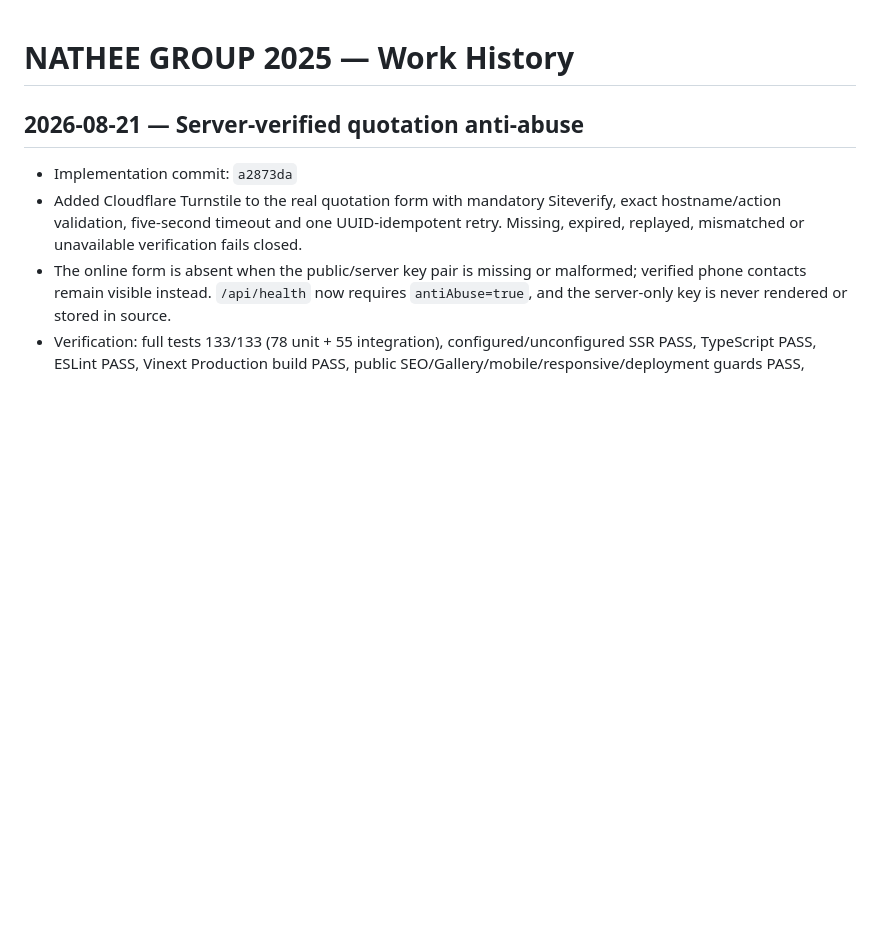
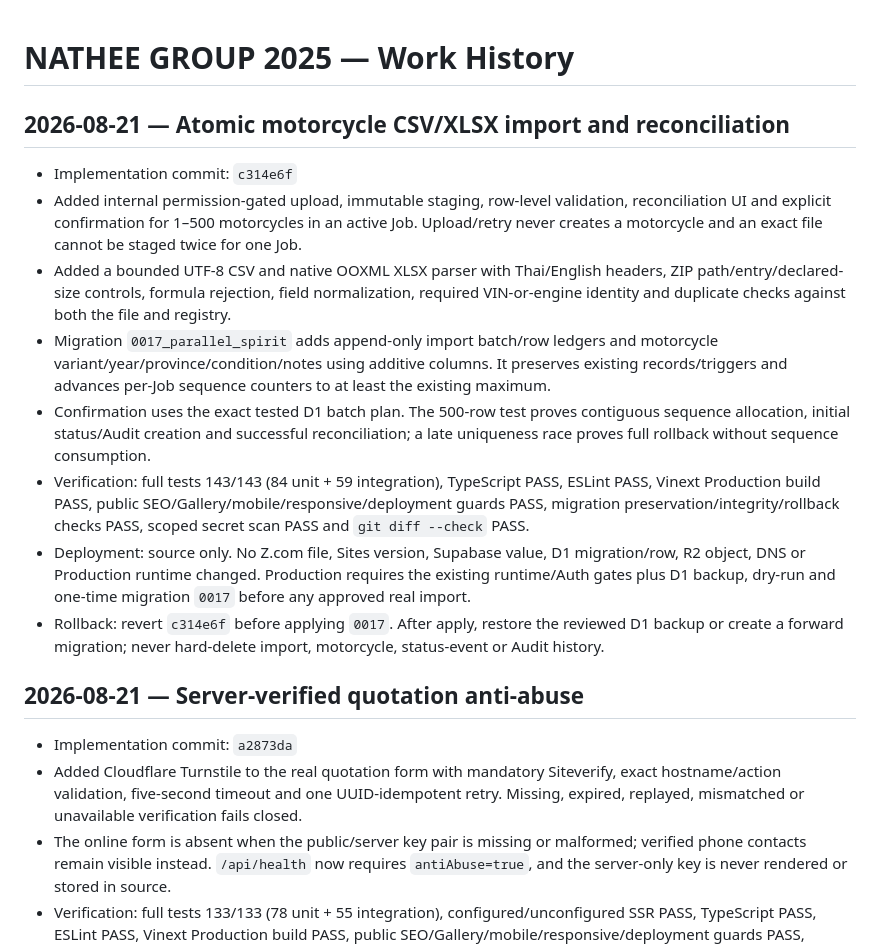
Before and after one commit to ktbox1989/NATHEE-GROUP-2025, a Markdown page: WORK_HISTORY.md, the part around the change. GitHub-like rendering; blank space fills up the shorter version.

Commit message:
docs: checkpoint motorcycle import milestone

```diff
--- a/WORK_HISTORY.md
+++ b/WORK_HISTORY.md
@@ -1,4 +1,15 @@
 # NATHEE GROUP 2025 — Work History
+
+## 2026-08-21 — Atomic motorcycle CSV/XLSX import and reconciliation
+
+- Implementation commit: `c314e6f`
+- Added internal permission-gated upload, immutable staging, row-level validation, reconciliation UI and explicit confirmation for 1–500 motorcycles in an active Job. Upload/retry never creates a motorcycle and an exact file cannot be staged twice for one Job.
+- Added a bounded UTF-8 CSV and native OOXML XLSX parser with Thai/English headers, ZIP path/entry/declared-size controls, formula rejection, field normalization, required VIN-or-engine identity and duplicate checks against both the file and registry.
+- Migration `0017_parallel_spirit` adds append-only import batch/row ledgers and motorcycle variant/year/province/condition/notes using additive columns. It preserves existing records/triggers and advances per-Job sequence counters to at least the existing maximum.
+- Confirmation uses the exact tested D1 batch plan. The 500-row test proves contiguous sequence allocation, initial status/Audit creation and successful reconciliation; a late uniqueness race proves full rollback without sequence consumption.
+- Verification: full tests 143/143 (84 unit + 59 integration), TypeScript PASS, ESLint PASS, Vinext Production build PASS, public SEO/Gallery/mobile/responsive/deployment guards PASS, migration preservation/integrity/rollback checks PASS, scoped secret scan PASS and `git diff --check` PASS.
+- Deployment: source only. No Z.com file, Sites version, Supabase value, D1 migration/row, R2 object, DNS or Production runtime changed. Production requires the existing runtime/Auth gates plus D1 backup, dry-run and one-time migration `0017` before any approved real import.
+- Rollback: revert `c314e6f` before applying `0017`. After apply, restore the reviewed D1 backup or create a forward migration; never hard-delete import, motorcycle, status-event or Audit history.
 
 ## 2026-08-21 — Server-verified quotation anti-abuse
 
```
Also changed, not shown: PROJECT_CURRENT_STATE.md (+10 -1 lines).
